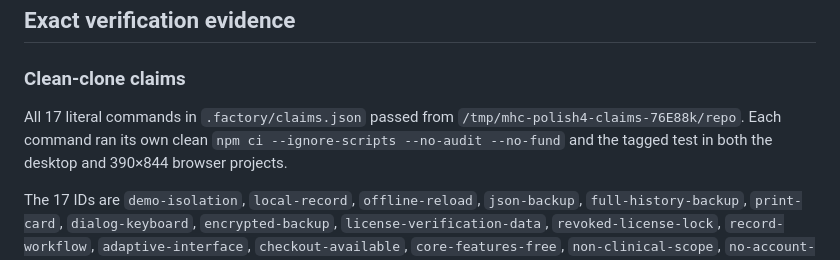
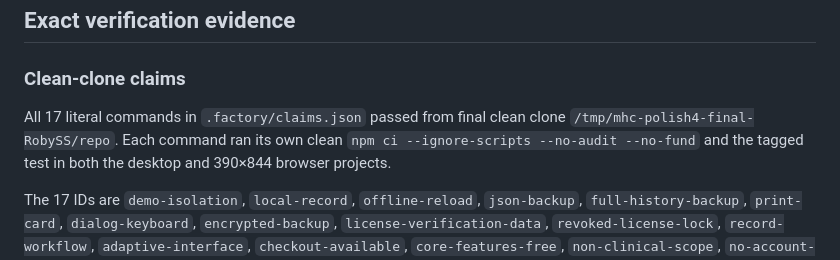
Before and after one commit to B-Divyesh/sf-medication-handoff-card, a Markdown page: .factory/handoff.md, the part around the change. GitHub-like rendering.

Commit message:
docs: record final clean claim run

```diff
--- a/.factory/handoff.md
+++ b/.factory/handoff.md
@@ -32,8 +32,8 @@ fully opaque while retaining the short translate motion.
 
 ### Clean-clone claims
 
-All 17 literal commands in `.factory/claims.json` passed from
-`/tmp/mhc-polish4-claims-76E88k/repo`. Each command ran its own clean
+All 17 literal commands in `.factory/claims.json` passed from final clean clone
+`/tmp/mhc-polish4-final-RobySS/repo`. Each command ran its own clean
 `npm ci --ignore-scripts --no-audit --no-fund` and the tagged test in both the
 desktop and 390×844 browser projects.
 
```
Also changed, not shown: .factory/polish-4.md (+1 -1 lines).
